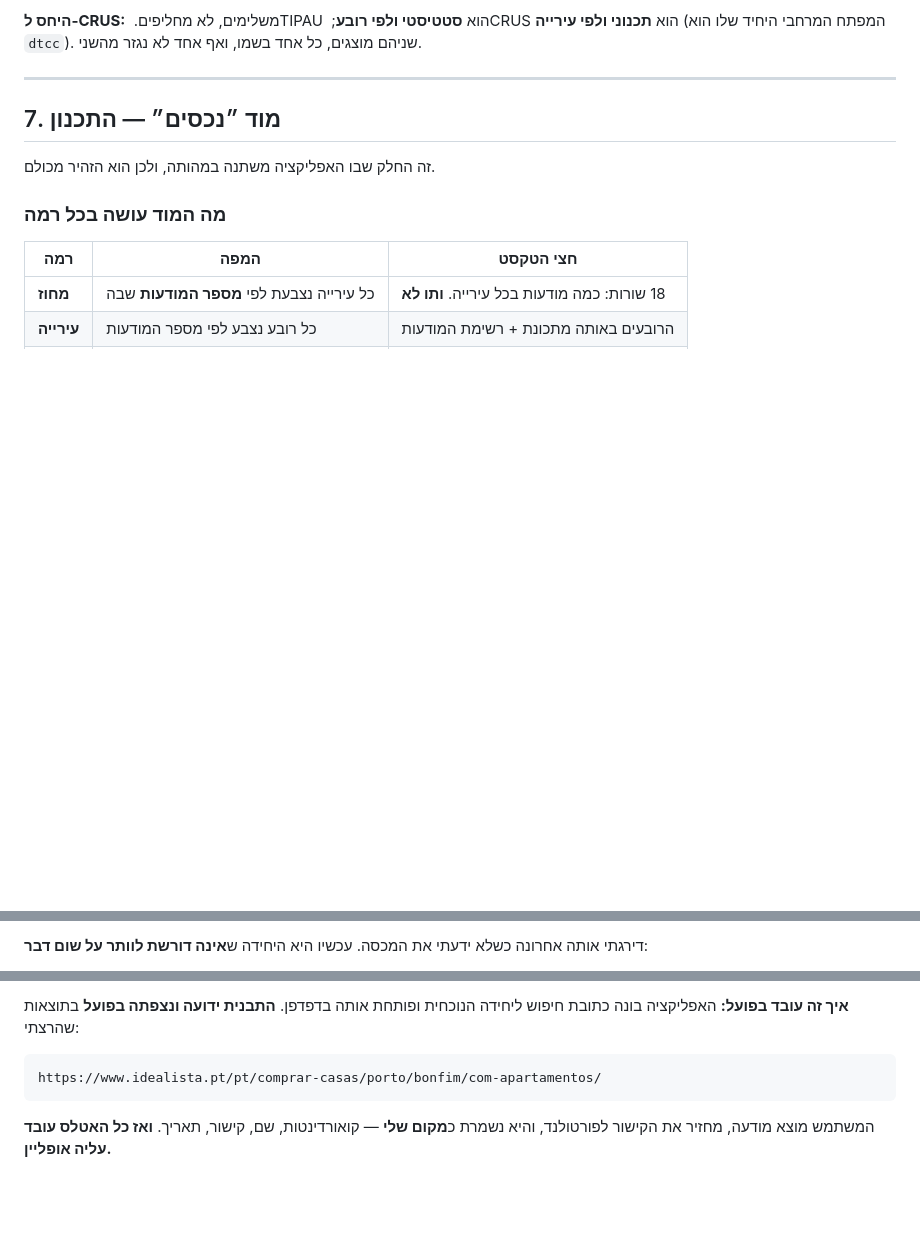
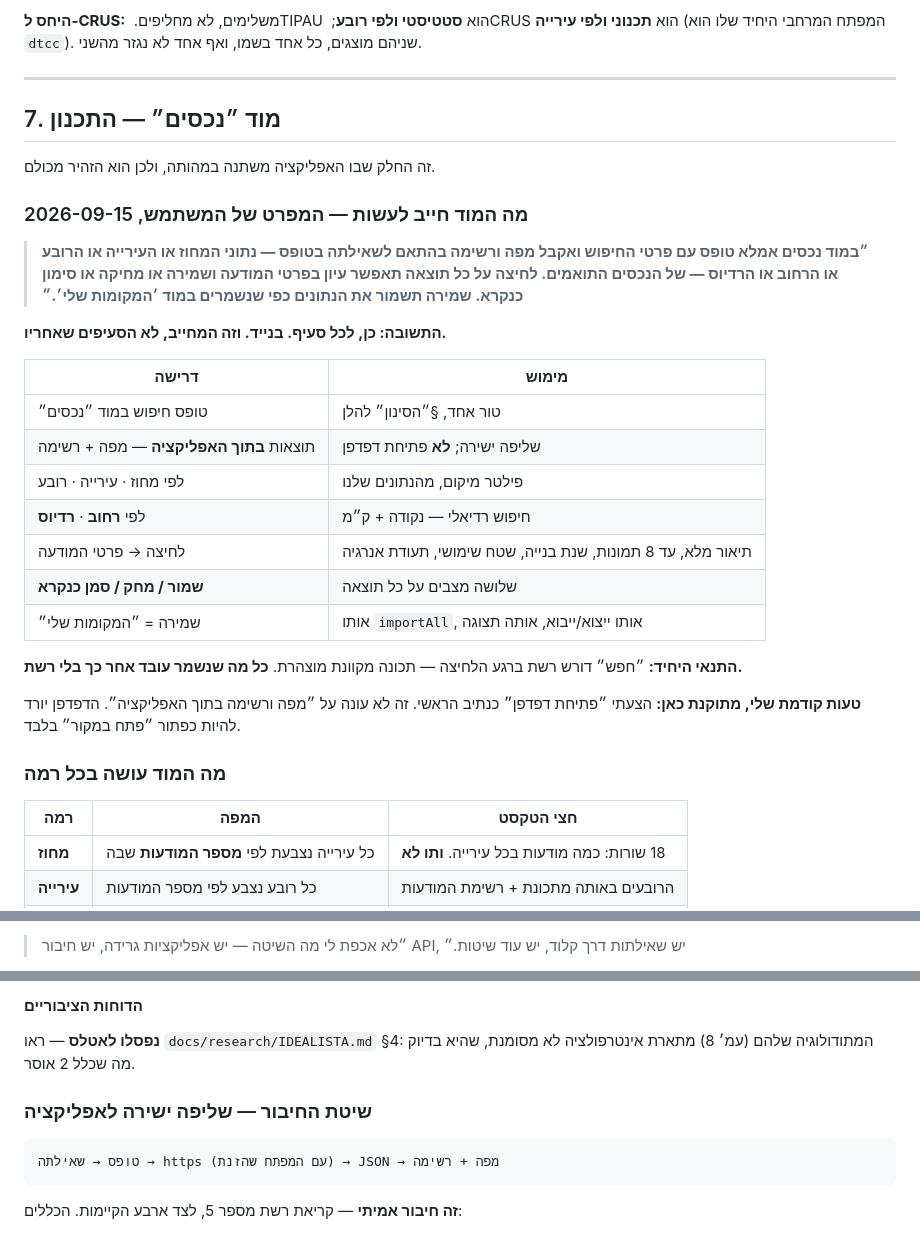
Before and after one commit to lior77/book-gage, a Markdown page: porto/docs/UX-2.0.0.md, 3 parts joined by grey strips. Rendered like a GitHub page; blank space fills up the shorter version.

````diff
--- a/porto/docs/UX-2.0.0.md
+++ b/porto/docs/UX-2.0.0.md
@@ -602,6 +602,33 @@ CAOP 2020״, בזמן ש-`checks.py` אוכף `EXPECTED_FREG_TOTAL = 275`
 
 זה החלק שבו האפליקציה משתנה במהותה, ולכן הוא הזהיר מכולם.
 
+### מה המוד חייב לעשות — המפרט של המשתמש, 2026-09-15
+
+> **״במוד נכסים אמלא טופס עם פרטי החיפוש ואקבל מפה ורשימה בהתאם
+> לשאילתה בטופס — נתוני המחוז או העירייה או הרובע או הרחוב או הרדיוס —
+> של הנכסים התואמים. לחיצה על כל תוצאה תאפשר עיון בפרטי המודעה ושמירה
+> או מחיקה או סימון כנקרא. שמירה תשמור את הנתונים כפי שנשמרים במוד
+> ׳המקומות שלי׳.״**
+
+**התשובה: כן, לכל סעיף. בנייד. וזה המחייב, לא הסעיפים שאחריו.**
+
+| דרישה | מימוש |
+|---|---|
+| טופס חיפוש במוד ״נכסים״ | טור אחד, §״הסינון״ להלן |
+| תוצאות **בתוך האפליקציה** — מפה + רשימה | שליפה ישירה; **לא** פתיחת דפדפן |
+| לפי מחוז · עירייה · רובע | פילטר מיקום, מהנתונים שלנו |
+| לפי **רחוב** · **רדיוס** | חיפוש רדיאלי — נקודה + ק״מ |
+| לחיצה → פרטי המודעה | תיאור מלא, עד 8 תמונות, שנת בנייה, שטח שימושי, תעודת אנרגיה |
+| **שמור / מחק / סמן כנקרא** | שלושה מצבים על כל תוצאה |
+| שמירה = ״המקומות שלי״ | אותו `importAll`, אותו ייצוא/ייבוא, אותה תצוגה |
+
+**התנאי היחיד:** ״חפש״ דורש רשת ברגע הלחיצה — תכונה מקוונת מוצהרת.
+**כל מה שנשמר עובד אחר כך בלי רשת.**
+
+**טעות קודמת שלי, מתוקנת כאן:** הצעתי ״פתיחת דפדפן״ כנתיב הראשי. זה
+לא עונה על ״מפה ורשימה בתוך האפליקציה״. הדפדפן יורד להיות כפתור
+״פתח במקור״ בלבד.
+
 ### מה המוד עושה בכל רמה
 
 | רמה | המפה | חצי הטקסט |
@@ -747,4 +774,4 @@ CAOP 2020״, בזמן ש-`checks.py` אוכף `EXPECTED_FREG_TOTAL = 275`
 
-דירגתי אותה אחרונה כשלא ידעתי את המכסה. עכשיו היא היחידה ש**אינה דורשת
-לוותר על שום דבר**:
+> ״לא אכפת לי מה השיטה — יש אפליקציות גרידה, יש חיבור API, יש שאילתות
+> דרך קלוד, יש עוד שיטות.״
 
@@ -759,11 +790,14 @@ CAOP 2020״, בזמן ש-`checks.py` אוכף `EXPECTED_FREG_TOTAL = 275`
 
-**איך זה עובד בפועל:** האפליקציה בונה כתובת חיפוש ליחידה הנוכחית ופותחת
-אותה בדפדפן. **התבנית ידועה ונצפתה בפועל** בתוצאות שהרצתי:
+#### הדוחות הציבוריים
+
+**נפסלו לאטלס** — ראו `docs/research/IDEALISTA.md` §4: המתודולוגיה שלהם
+(עמ׳ 8) מתארת אינטרפולציה לא מסומנת, שהיא בדיוק מה שכלל 2 אוסר.
+
+### שיטת החיבור — שליפה ישירה לאפליקציה
 
 ```
-https://www.idealista.pt/pt/comprar-casas/porto/bonfim/com-apartamentos/
+טופס → שאילתה → https (עם המפתח שהזנת) → JSON → מפה + רשימה
 ```
 
-המשתמש מוצא מודעה, מחזיר את הקישור לפורטולנד, והיא נשמרת כ**מקום שלי** —
-קואורדינטות, שם, קישור, תאריך. **ואז כל האטלס עובד עליה אופליין.**
+**זה חיבור אמיתי** — קריאת רשת מספר 5, לצד ארבע הקיימות. הכללים:
 
````
Also changed, not shown: other parts of porto/docs/UX-2.0.0.md (+39 -101 lines).
